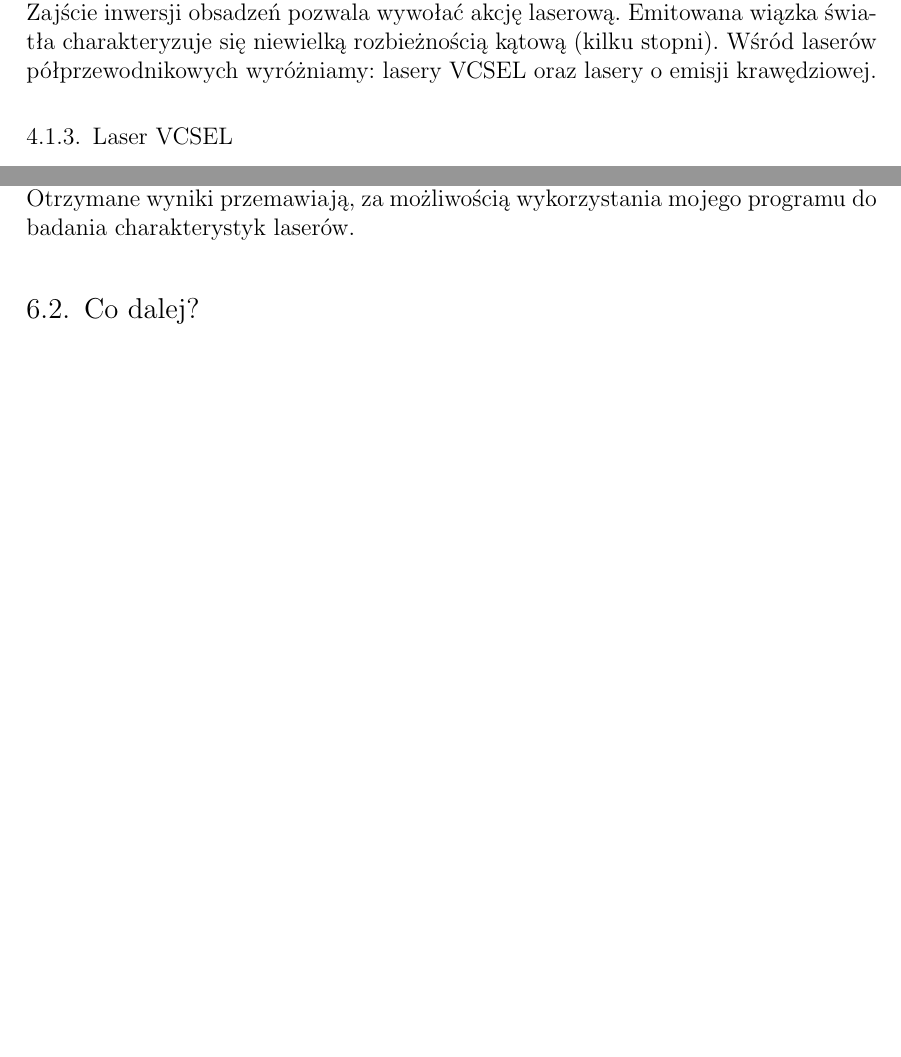
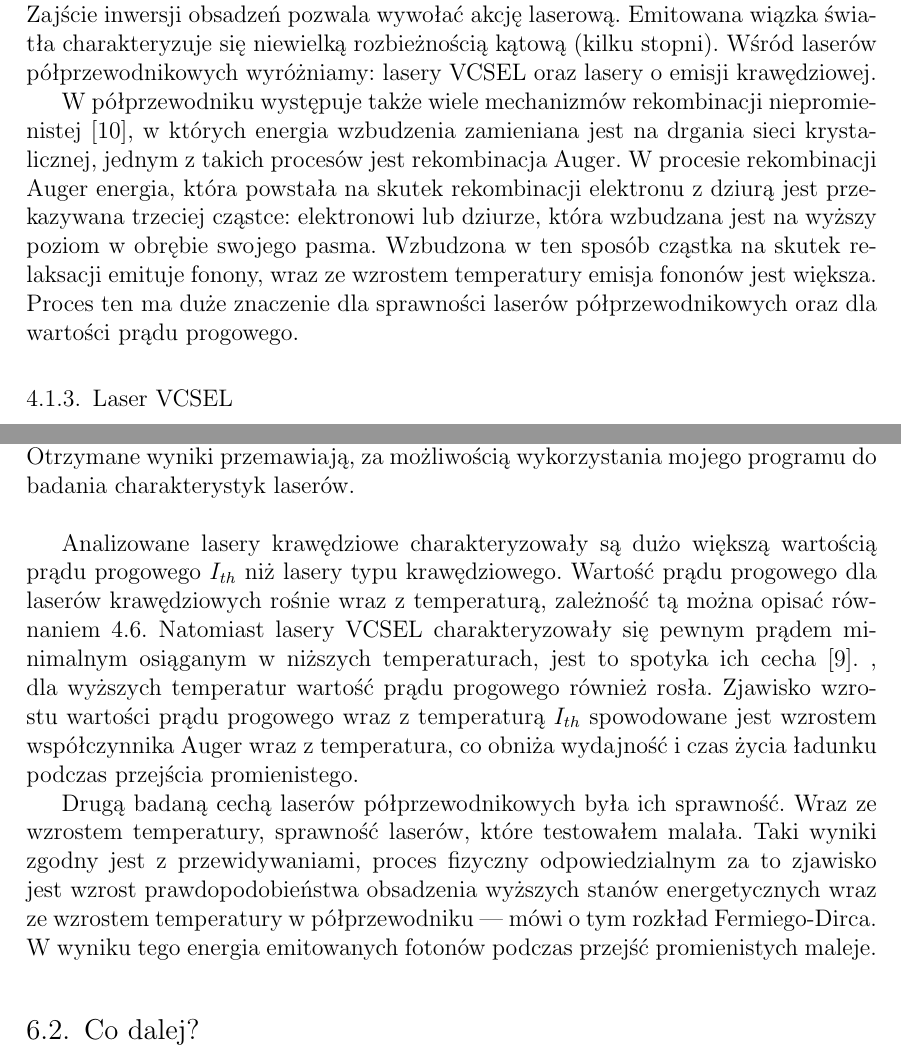
Before and after one commit to pawel21/pracainz, a LaTeX thesis (main.tex, which reads podsumowanie.tex, teoria.tex): two parts of pages 13 and 35 of 36, joined at a grey line, cut so that both start at the same text, the shorter picture padded with empty space. Compiled offline with pdfLaTeX.

Commit message:
add theory

```diff
--- a/podsumowanie.tex
+++ b/podsumowanie.tex
@@ -6,7 +6,18 @@ w dwóch wersjach: skryptowej oraz okienkowej. Program został napisany w język
 pracę nad nim w przyszłości. Praca moja wypełniła lukę, którą był brak programu do sterowania sprzętem firmy Thorlabs
 na platformie Linux. W ramach pracy zbadałem 4 lasery półprzewodnikowe: dwa krawędziowe oraz dwa VCSEL. Wyznaczyłem dla nich
 wartość prądu progowego oraz sprawności, które dobrze zgadzają się z wartościami z katalogu firmy Thorlabs. Otrzymane wyniki
-przemawiają, za możliwością wykorzystania mojego programu do badania charakterystyk laserów.
+przemawiają, za możliwością wykorzystania mojego programu do badania charakterystyk laserów. \\
+
+Analizowane lasery krawędziowe charakteryzowały są dużo większą wartością prądu progowego $I_{th}$ niż lasery typu krawędziowego.
+Wartość prądu progowego dla laserów krawędziowych rośnie wraz z temperaturą, zależność tą można opisać równaniem~\ref{eq:i_th}.
+Natomiast lasery VCSEL charakteryzowały się pewnym prądem minimalnym osiąganym w niższych temperaturach, jest to spotyka ich cecha~\cite{publikacja_1}.
+, dla wyższych temperatur wartość prądu progowego również rosła. Zjawisko wzrostu wartości prądu progowego wraz z temperaturą $I_{th}$
+spowodowane jest wzrostem współczynnika Auger wraz z temperatura, co obniża wydajność i czas życia ładunku podczas przejścia promienistego.
+
+Drugą badaną cechą laserów półprzewodnikowych była ich sprawność. Wraz ze wzrostem temperatury, sprawność laserów, które testowałem malała.
+Taki wyniki zgodny jest z przewidywaniami, proces fizyczny odpowiedzialnym za to zjawisko jest wzrost prawdopodobieństwa obsadzenia
+wyższych stanów energetycznych wraz ze wzrostem temperatury w półprzewodniku --- mówi o tym rozkład Fermiego-Dirca.
+W wyniku tego energia emitowanych fotonów podczas przejść promienistych maleje.
 \section{Co dalej?}
 Możliwa jest dalszy rozwój programu m.in. o sterowanie zasilaniem impulsowym. Dołączenie oscyloskopu do układu pomiarowego pozwoli badać więcej cech
 laserów półprzewodnikowych. Komunikacja z oscyloskopem będzie możliwa za pomocą klasy $\mathtt{IODevice.py}$.
--- a/teoria.tex
+++ b/teoria.tex
@@ -40,8 +40,15 @@ Aby zaszła akcja laserowa, prąd zasilający musi przekroczyć pewną wartość
 opisywany bardziej szczegółowo.
 Podstawowym zjawiskiem fizycznym na których swe działanie opierają lasery półprzewodnikowe jest przejście promieniste, czyli proces rekombinacji elektronu i dziury w wyniku którego następuje emisja promieniowania. Gdy prąd osiągnie wystarczająco
 dużą wartość dochodzi do inwersji obsadzeń, czyli stanu w którym liczba cząstek o wyższej energii jest większa niż cząstek o energiach niższych.
-Zajście inwersji obsadzeń pozwala wywołać akcję laserową. Emitowana wiązka światła charakteryzuje się niewielką rozbieżnością kątową (kilku stopni). Wśród laserów półprzewodnikowych
+ Zajście inwersji obsadzeń pozwala wywołać akcję laserową. Emitowana wiązka światła charakteryzuje się niewielką rozbieżnością kątową (kilku stopni). Wśród laserów półprzewodnikowych
 wyróżniamy: lasery VCSEL oraz lasery o emisji krawędziowej.
+
+W półprzewodniku występuje także wiele mechanizmów rekombinacji niepromienistej~\cite{praca_dok}, w których energia wzbudzenia zamieniana
+jest na drgania sieci krystalicznej, jednym z takich procesów jest rekombinacja Auger. W procesie rekombinacji Auger energia, która
+powstała na skutek rekombinacji elektronu z dziurą jest przekazywana trzeciej cząstce: elektronowi lub dziurze, która wzbudzana jest
+na wyższy poziom w obrębie swojego pasma. Wzbudzona w ten sposób cząstka na skutek relaksacji emituje fonony, wraz ze wzrostem temperatury
+emisja fononów jest większa. Proces ten ma duże znaczenie dla sprawności laserów półprzewodnikowych oraz dla wartości prądu progowego.
+
 \subsection{Laser VCSEL}
 Lasery VCSEL (ang. \textit{Vertical Cavity Surface Emitting Laser}) jest to laser z emisją powierzchniową o pionowej wnęce rezonansowej.
 W laserach VCSEL promieniowanie rozchodzi się w kierunku prostopadłym do krawędzi obszaru czynnego oraz wzmacniane jest jedynie
```
Also changed, not shown: bibliografia.tex (+5 -0 lines), main.pdf, teoria.tex (13 more changed lines), 3 other files.
